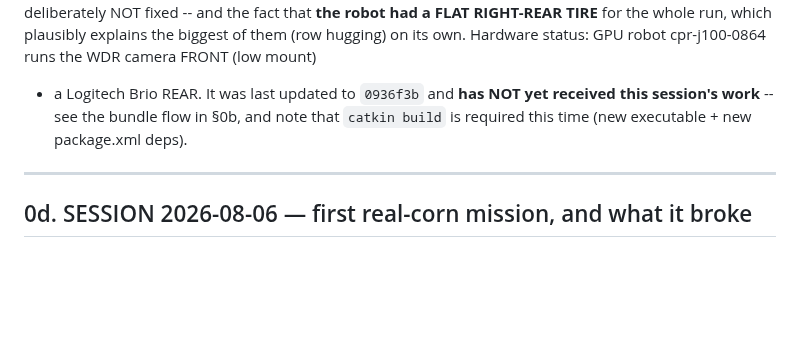
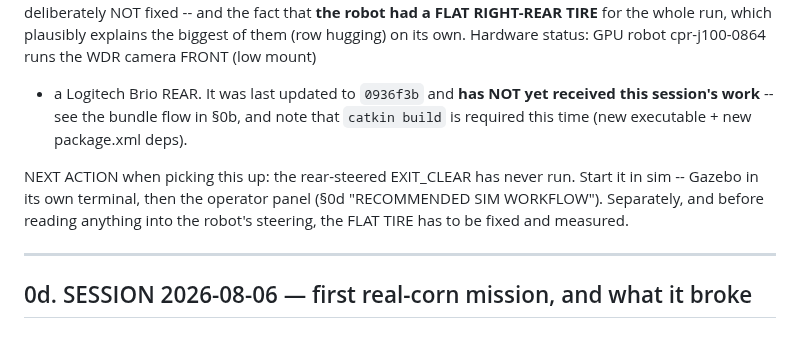
Before and after one commit to WeiChien5241/agbot-control-ws, a Markdown page: HANDOFF3.md, the part around one of its changes. GitHub-like rendering; blank space fills up the shorter version.

```diff
--- a/HANDOFF3.md
+++ b/HANDOFF3.md
@@ -11,6 +11,11 @@ Hardware status: GPU robot cpr-j100-0864 runs the WDR camera FRONT (low mount)
 + a Logitech Brio REAR. It was last updated to `0936f3b` and **has NOT yet
 received this session's work** -- see the bundle flow in §0b, and note that
 `catkin build` is required this time (new executable + new package.xml deps).
+
+NEXT ACTION when picking this up: the rear-steered EXIT_CLEAR has never run.
+Start it in sim -- Gazebo in its own terminal, then the operator panel (§0d
+"RECOMMENDED SIM WORKFLOW"). Separately, and before reading anything into the
+robot's steering, the FLAT TIRE has to be fixed and measured.
 
 ---
 
```
Also changed, not shown: other parts of HANDOFF3.md (+44 -18 lines), CLAUDE.md (+1 -1 lines).
